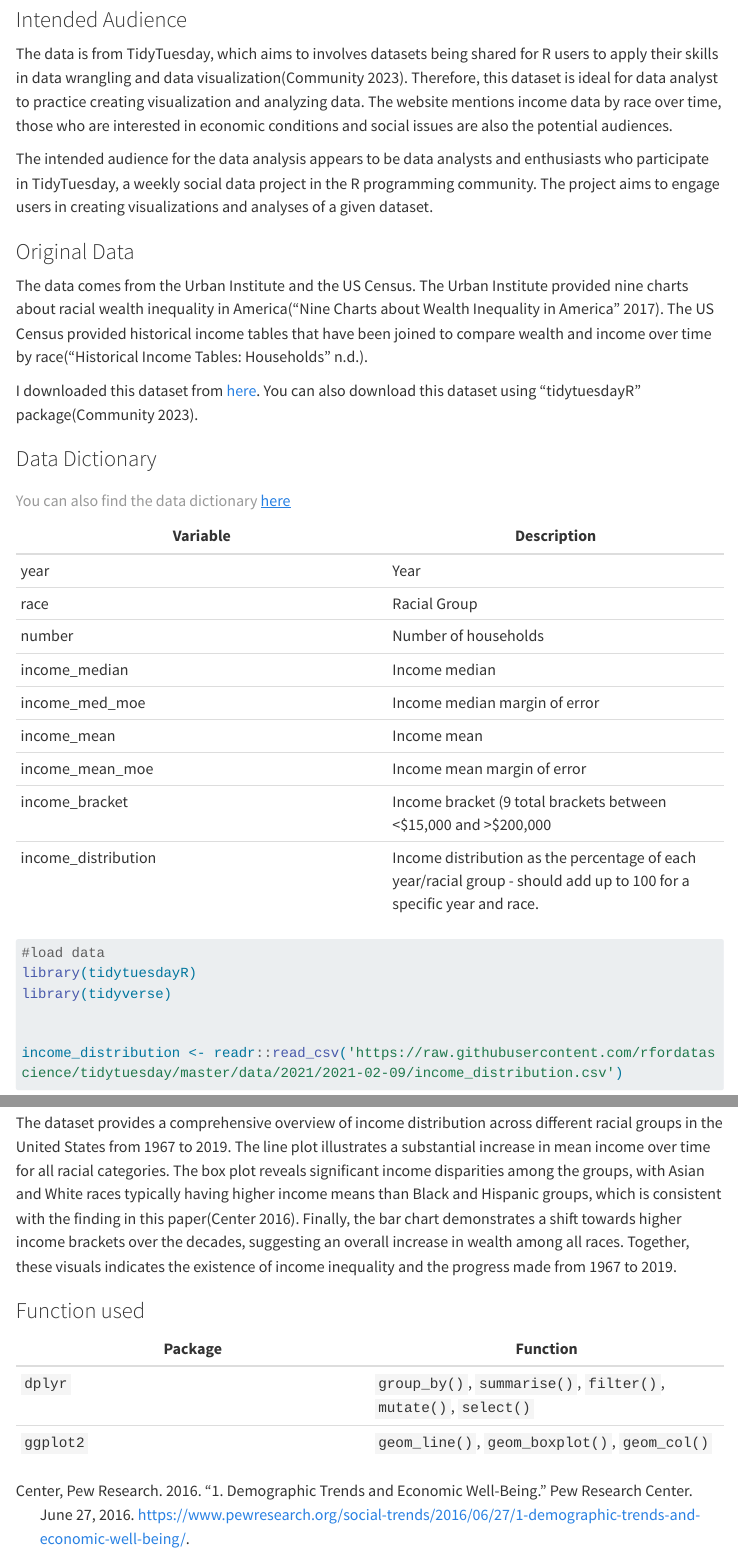
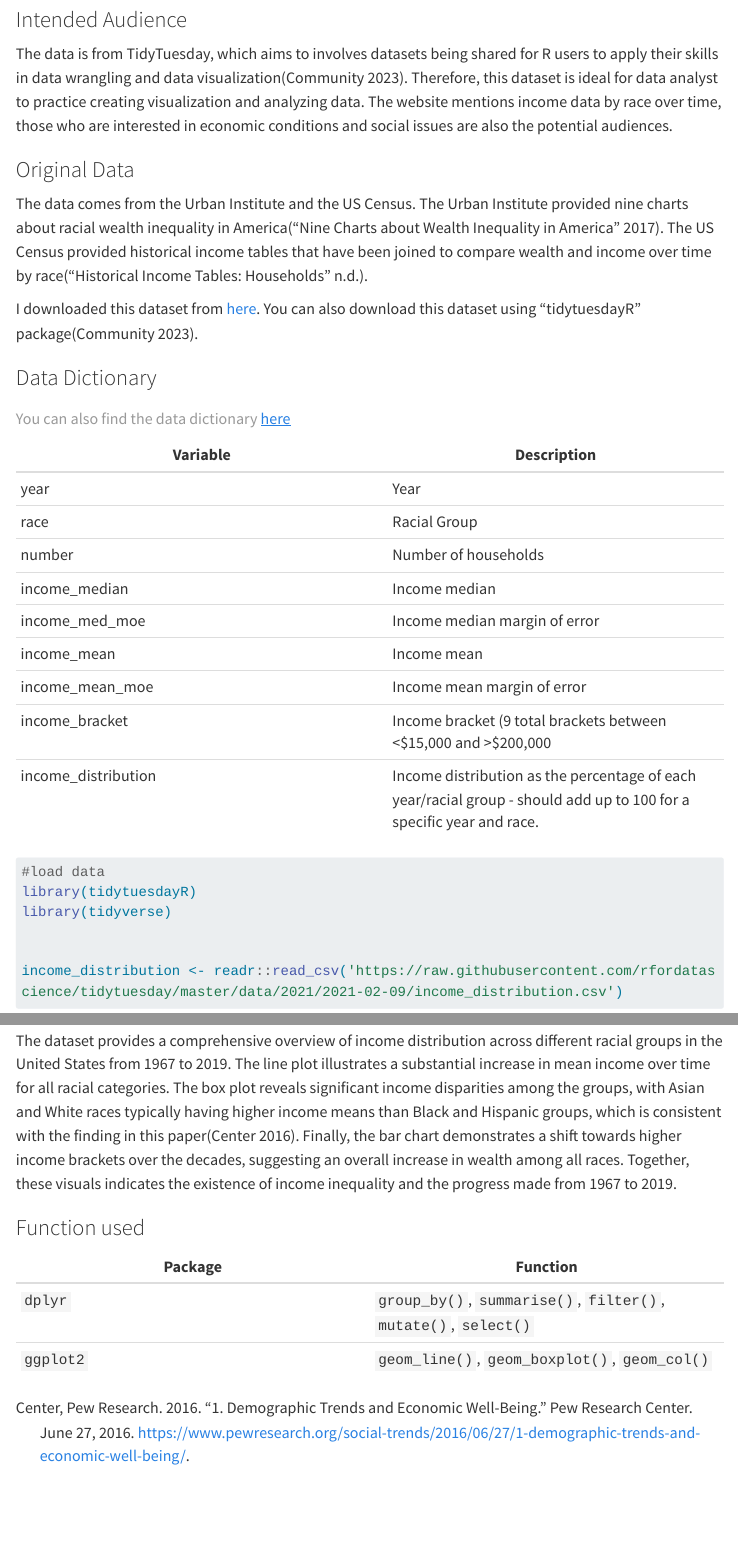
Before and after one commit to jiayi-xue/biostat777-intro-jiayi-xue, a Quarto document (example_analysis.qmd): the page in a window 1100 px wide, from 260 px down, and a second part further down, joined at a grey line. Rendered offline with R 4.5, knitr and Pandoc in place of Quarto, with nearby package versions; the code chunks are not run, so their results and figures are left out; menus at the side of the page are left out; long lines of code are wrapped.

Commit message:
change_andience

````diff
--- a/example_analysis.qmd
+++ b/example_analysis.qmd
@@ -19,7 +19,6 @@ I tried to use this dataset to identify the change of income in America over tim
 
 The data is from TidyTuesday, which aims to involves datasets being shared for R users to apply their skills in data wrangling and data visualization[@tidytuesday]. Therefore, this dataset is ideal for data analyst to practice creating visualization and analyzing data. The website mentions income data by race over time, those who are interested in economic conditions and social issues are also the potential audiences.
 
-The intended audience for the data analysis appears to be data analysts and enthusiasts who participate in TidyTuesday, a weekly social data project in the R programming community. The project aims to engage users in creating visualizations and analyses of a given dataset.
 
 ### Original Data
 
@@ -41,7 +40,7 @@ I downloaded this dataset from [here](https://raw.githubusercontent.com/rfordata
 | income_bracket      | Income bracket (9 total brackets between \<\$15,000 and \>\$200,000                                                  |
 | income_distribution | Income distribution as the percentage of each year/racial group - should add up to 100 for a specific year and race. |
 
-: You can also find the data dictionary [here](https://github.com/rfordatascience/tidytuesday/blob/master/data/2021/2021-02-09/readme.md_)
+: You can also find the data dictionary [here](https://github.com/rfordatascience/tidytuesday/blob/master/data/2021/2021-02-09/readme.md)
 
 ```{r}
 #load data
````
Also changed, not shown: 2 other files.
